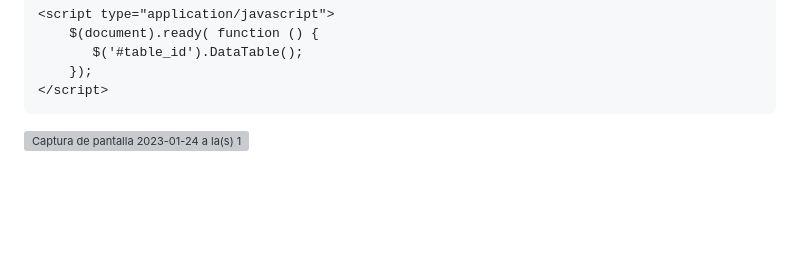
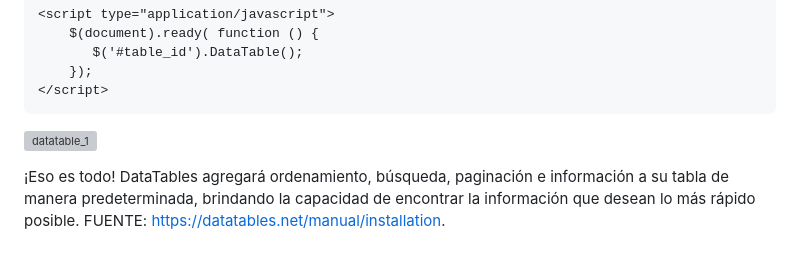
Before and after one commit to Iralak07/Aplicacio-n-web-CRUD-con-Django-JavaScript-y-Ajax-, a Markdown page: README.md, the part around the change. Rendered like a GitHub page; blank space fills up the shorter version; grey boxes are pictures that could not be loaded.

```diff
--- a/README.md
+++ b/README.md
@@ -245,4 +245,7 @@ Tenemos una tabla valida, ahora nos queda implementar DataTable, primeramente de
         });
     </script>
 
-![Captura de pantalla 2023-01-24 a la(s) 13 30 03](https://user-images.githubusercontent.com/99599597/214351775-8e8397c0-bad4-4d23-912f-b7456cf459ab.png)
+
+![datatable_1](https://user-images.githubusercontent.com/99599597/214352417-a52f0d72-7360-4035-b4ef-a017c6613518.png)
+
+¡Eso es todo! DataTables agregará ordenamiento, búsqueda, paginación e información a su tabla de manera predeterminada, brindando la capacidad de encontrar la información que desean lo más rápido posible. FUENTE: https://datatables.net/manual/installation.
```
